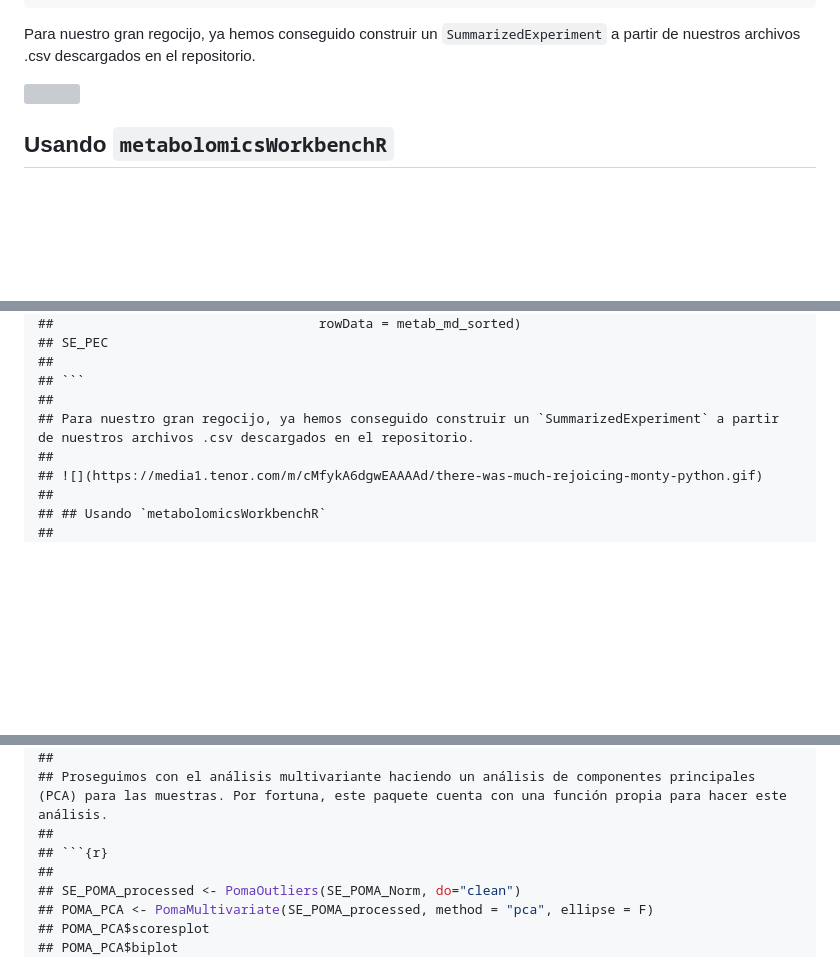
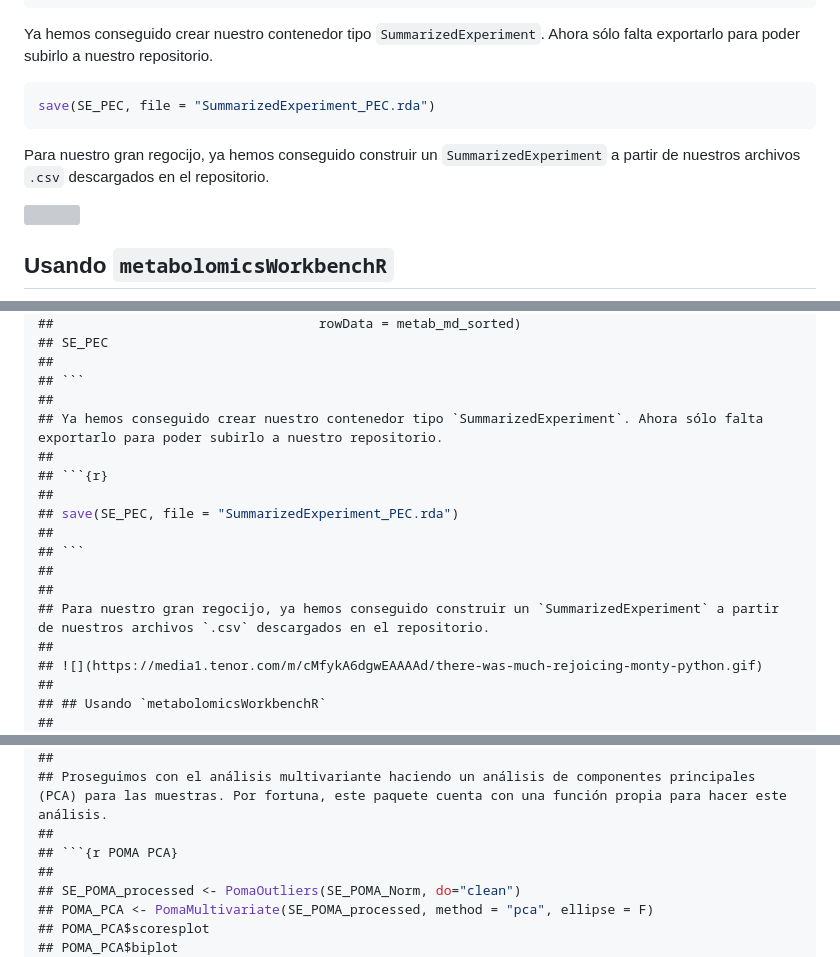
Before and after one commit to iclaresp/Clares-Pedrero-Irene-PEC1, a Markdown page: Clares-Pedrero-Irene-PEC1.md, 3 parts joined by grey strips. Drawn GitHub-style; blank space fills up the shorter version; grey boxes are pictures that could not be loaded.

Commit message:
Project .md commit

````diff
--- a/Clares-Pedrero-Irene-PEC1.md
+++ b/Clares-Pedrero-Irene-PEC1.md
@@ -559,7 +559,15 @@ SE_PEC
 ## colData names(2): ID Treatment
 ```
 
-Para nuestro gran regocijo, ya hemos conseguido construir un `SummarizedExperiment` a partir de nuestros archivos .csv descargados en el repositorio.
+Ya hemos conseguido crear nuestro contenedor tipo `SummarizedExperiment`. Ahora sólo falta exportarlo para poder subirlo a nuestro repositorio.
+
+
+``` r
+save(SE_PEC, file = "SummarizedExperiment_PEC.rda")
+```
+
+
+Para nuestro gran regocijo, ya hemos conseguido construir un `SummarizedExperiment` a partir de nuestros archivos `.csv` descargados en el repositorio.
 
 ![](https://media1.tenor.com/m/cMfykA6dgwEAAAAd/there-was-much-rejoicing-monty-python.gif)
 
@@ -1644,7 +1652,16 @@ cat(readLines("Clares-Pedrero-Irene-PEC1.Rmd"), sep = "\n")
 ##
 ## ```
 ##
-## Para nuestro gran regocijo, ya hemos conseguido construir un `SummarizedExperiment` a partir de nuestros archivos .csv descargados en el repositorio.
+## Ya hemos conseguido crear nuestro contenedor tipo `SummarizedExperiment`. Ahora sólo falta exportarlo para poder subirlo a nuestro repositorio.
+##
+## ```{r}
+##
+## save(SE_PEC, file = "SummarizedExperiment_PEC.rda")
+##
+## ```
+##
+##
+## Para nuestro gran regocijo, ya hemos conseguido construir un `SummarizedExperiment` a partir de nuestros archivos `.csv` descargados en el repositorio.
 ##
 ## ![](https://media1.tenor.com/m/cMfykA6dgwEAAAAd/there-was-much-rejoicing-monty-python.gif)
 ##
@@ -1873,7 +1890,7 @@ cat(readLines("Clares-Pedrero-Irene-PEC1.Rmd"), sep = "\n")
 ##
 ## Proseguimos con el análisis multivariante haciendo un análisis de componentes principales (PCA) para las muestras. Por fortuna, este paquete cuenta con una función propia para hacer este análisis.
 ##
-## ```{r}
+## ```{r POMA PCA}
 ##
 ## SE_POMA_processed <- PomaOutliers(SE_POMA_Norm, do="clean")
 ## POMA_PCA <- PomaMultivariate(SE_POMA_processed, method = "pca", ellipse = F)
````
Also changed, not shown: other parts of Clares-Pedrero-Irene-PEC1.md (+2 -2 lines).
